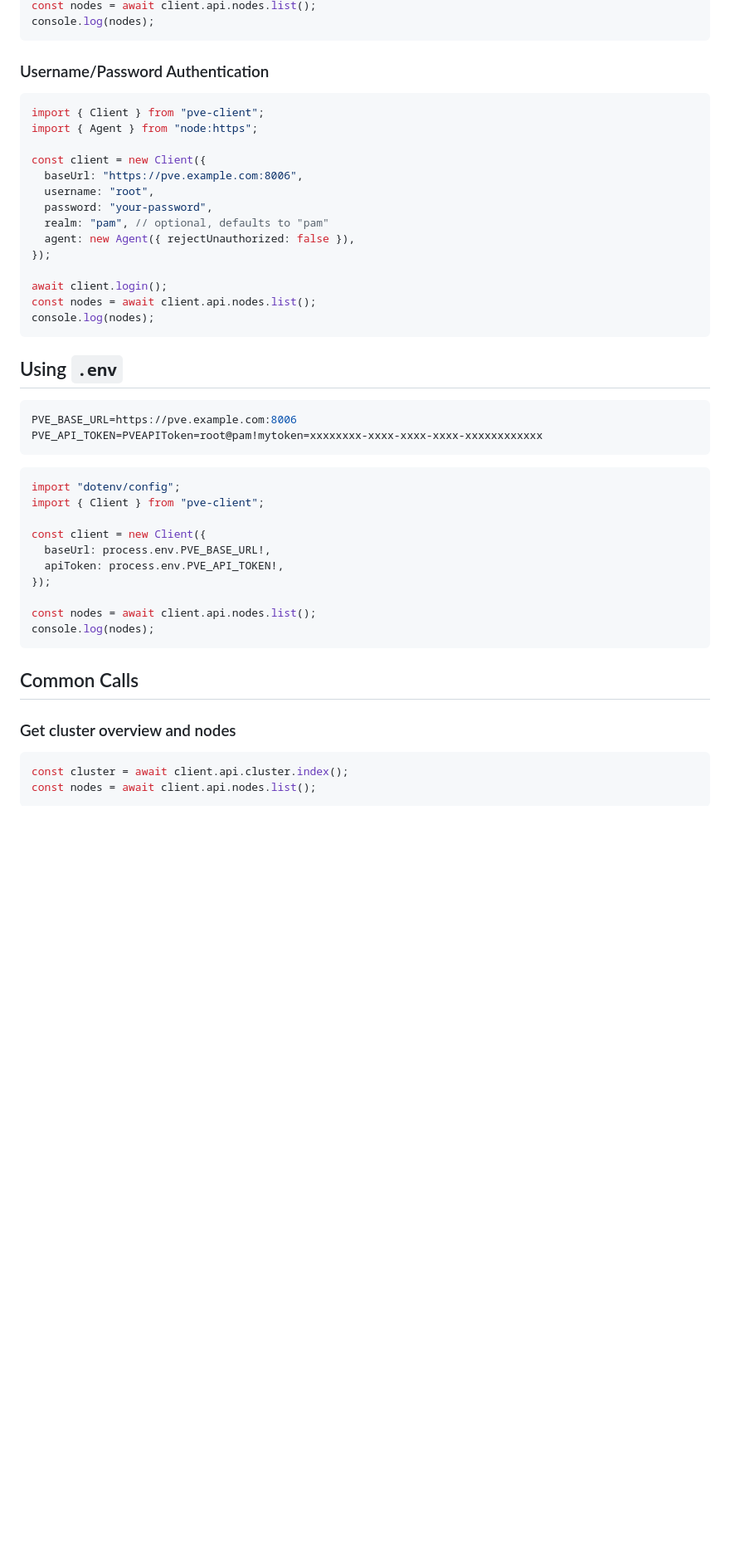
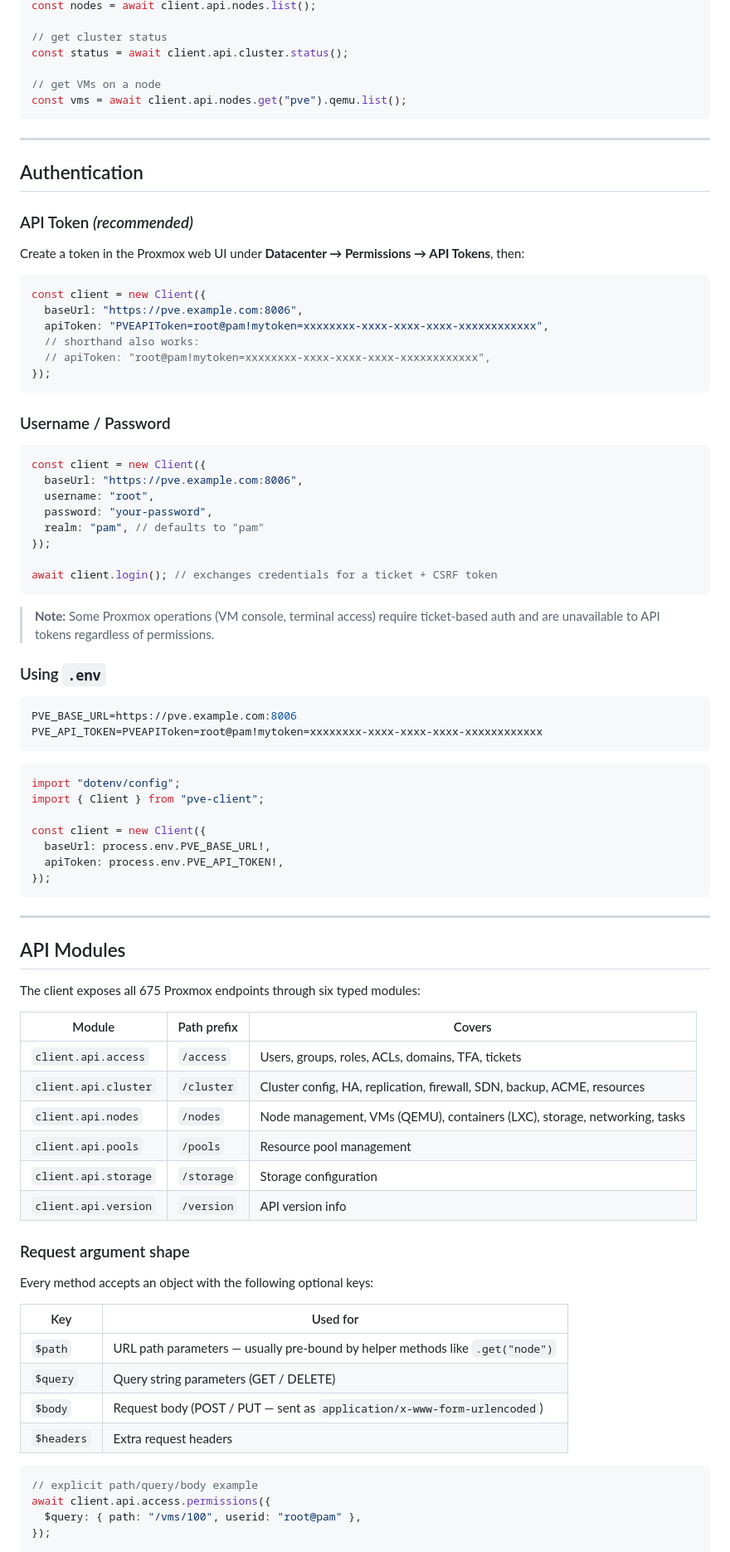
Before and after one commit to AlexanderSlaa/pve-client, a Markdown page: README.md, the part around one of its changes. Shown at 83% size. Drawn GitHub-style; blank space fills up the shorter version.

````diff
--- a/README.md
+++ b/README.md
@@ -43,27 +105,45 @@ const client = new Client({
 const nodes = await client.api.nodes.list();
-console.log(nodes);
+
+// get cluster status
+const status = await client.api.cluster.status();
+
+// get VMs on a node
+const vms = await client.api.nodes.get("pve").qemu.list();
 ```
 
-### Username/Password Authentication
+---
+
+## Authentication
+
+### API Token *(recommended)*
+
+Create a token in the Proxmox web UI under **Datacenter → Permissions → API Tokens**, then:
 
 ```ts
-import { Client } from "pve-client";
-import { Agent } from "node:https";
+const client = new Client({
+  baseUrl: "https://pve.example.com:8006",
+  apiToken: "PVEAPIToken=root@pam!mytoken=xxxxxxxx-xxxx-xxxx-xxxx-xxxxxxxxxxxx",
+  // shorthand also works:
+  // apiToken: "root@pam!mytoken=xxxxxxxx-xxxx-xxxx-xxxx-xxxxxxxxxxxx",
+});
+```
 
+### Username / Password
+
+```ts
 const client = new Client({
   baseUrl: "https://pve.example.com:8006",
   username: "root",
   password: "your-password",
-  realm: "pam", // optional, defaults to "pam"
-  agent: new Agent({ rejectUnauthorized: false }),
+  realm: "pam", // defaults to "pam"
 });
 
-await client.login();
-const nodes = await client.api.nodes.list();
-console.log(nodes);
+await client.login(); // exchanges credentials for a ticket + CSRF token
 ```
 
-## Using `.env`
+> **Note:** Some Proxmox operations (VM console, terminal access) require ticket-based auth and are unavailable to API tokens regardless of permissions.
+
+### Using `.env`
 
 ```env
 PVE_BASE_URL=https://pve.example.com:8006
@@ -78,17 +158,37 @@ const client = new Client({
   baseUrl: process.env.PVE_BASE_URL!,
   apiToken: process.env.PVE_API_TOKEN!,
 });
-
-const nodes = await client.api.nodes.list();
-console.log(nodes);
 ```
 
-## Common Calls
+---
 
-### Get cluster overview and nodes
+## API Modules
+
+The client exposes all 675 Proxmox endpoints through six typed modules:
+
+| Module | Path prefix | Covers |
+|---|---|---|
+| `client.api.access` | `/access` | Users, groups, roles, ACLs, domains, TFA, tickets |
+| `client.api.cluster` | `/cluster` | Cluster config, HA, replication, firewall, SDN, backup, ACME, resources |
+| `client.api.nodes` | `/nodes` | Node management, VMs (QEMU), containers (LXC), storage, networking, tasks |
+| `client.api.pools` | `/pools` | Resource pool management |
+| `client.api.storage` | `/storage` | Storage configuration |
+| `client.api.version` | `/version` | API version info |
+
+### Request argument shape
+
+Every method accepts an object with the following optional keys:
+
+| Key | Used for |
+|---|---|
+| `$path` | URL path parameters — usually pre-bound by helper methods like `.get("node")` |
+| `$query` | Query string parameters (GET / DELETE) |
+| `$body` | Request body (POST / PUT — sent as `application/x-www-form-urlencoded`) |
+| `$headers` | Extra request headers |
 
 ```ts
-const cluster = await client.api.cluster.index();
-const nodes = await client.api.nodes.list();
-```
+// explicit path/query/body example
+await client.api.access.permissions({
+  $query: { path: "/vms/100", userid: "root@pam" },
+});
 
````
Also changed, not shown: other parts of README.md (+268 -102 lines).
